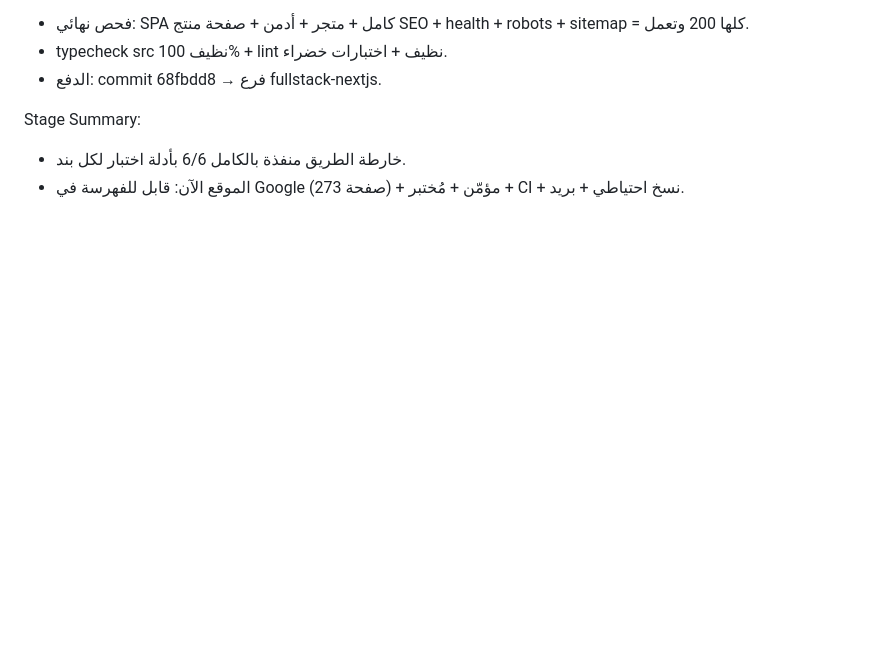
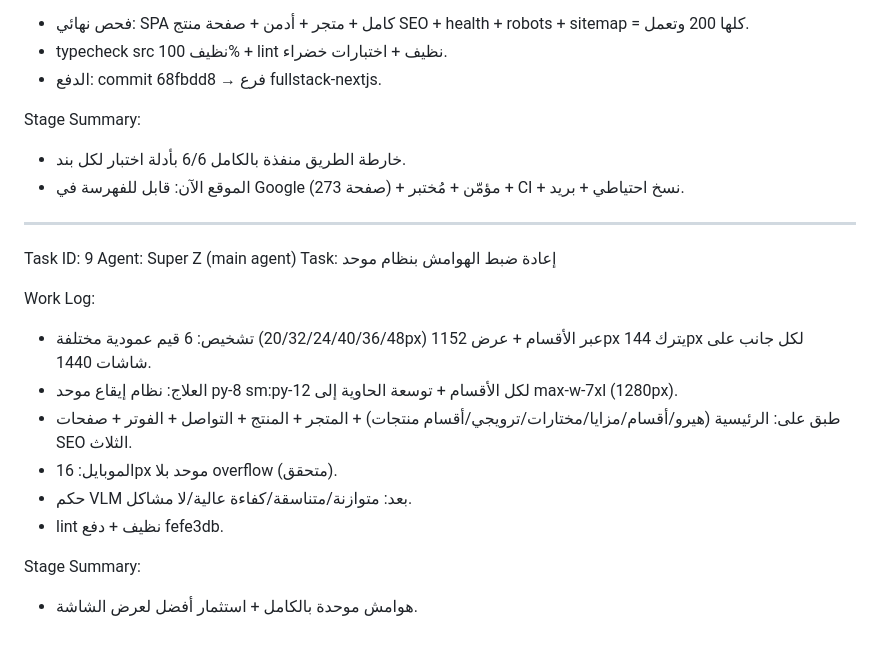
Before and after one commit to Nassaralshabi/alro3a-gifts-store, a Markdown page: worklog.md, the part around the change. Drawn GitHub-style; blank space fills up the shorter version.

Commit message:
e820373f-0387-4760-a991-9006c16058f6

```diff
--- a/worklog.md
+++ b/worklog.md
@@ -79,3 +79,19 @@ Work Log:
 Stage Summary:
 - خارطة الطريق منفذة بالكامل 6/6 بأدلة اختبار لكل بند.
 - الموقع الآن: قابل للفهرسة في Google (273 صفحة) + مؤمّن + مُختبر + CI + نسخ احتياطي + بريد.
+
+---
+Task ID: 9
+Agent: Super Z (main agent)
+Task: إعادة ضبط الهوامش بنظام موحد
+
+Work Log:
+- تشخيص: 6 قيم عمودية مختلفة (20/32/24/40/36/48px) عبر الأقسام + عرض 1152px يترك 144px لكل جانب على شاشات 1440.
+- العلاج: نظام إيقاع موحد py-8 sm:py-12 لكل الأقسام + توسعة الحاوية إلى max-w-7xl (1280px).
+- طبق على: الرئيسية (هيرو/أقسام/مزايا/مختارات/ترويجي/أقسام منتجات) + المتجر + المنتج + التواصل + الفوتر + صفحات SEO الثلاث.
+- الموبايل: 16px موحد بلا overflow (متحقق).
+- حكم VLM بعد: متوازنة/متناسقة/كفاءة عالية/لا مشاكل.
+- lint نظيف + دفع fefe3db.
+
+Stage Summary:
+- هوامش موحدة بالكامل + استثمار أفضل لعرض الشاشة.
```
